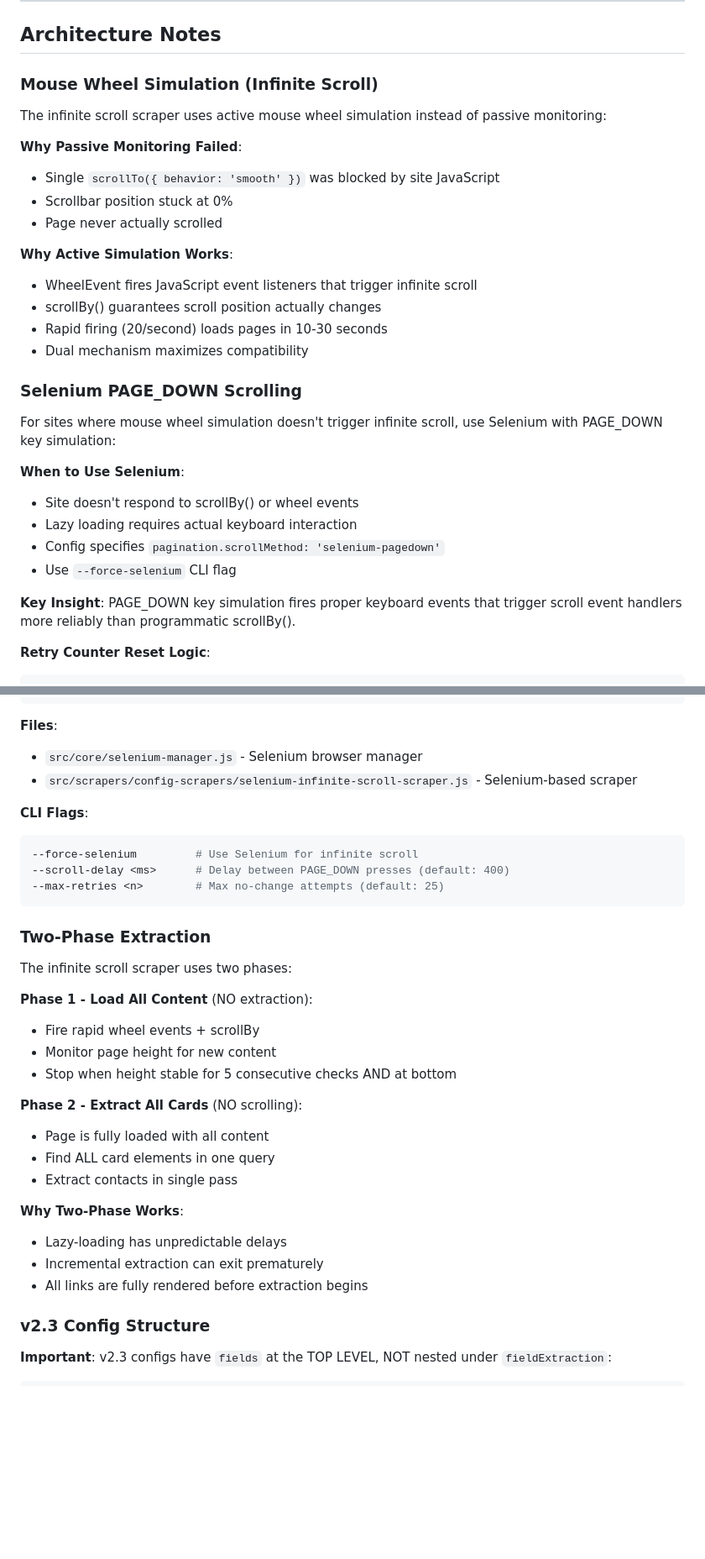
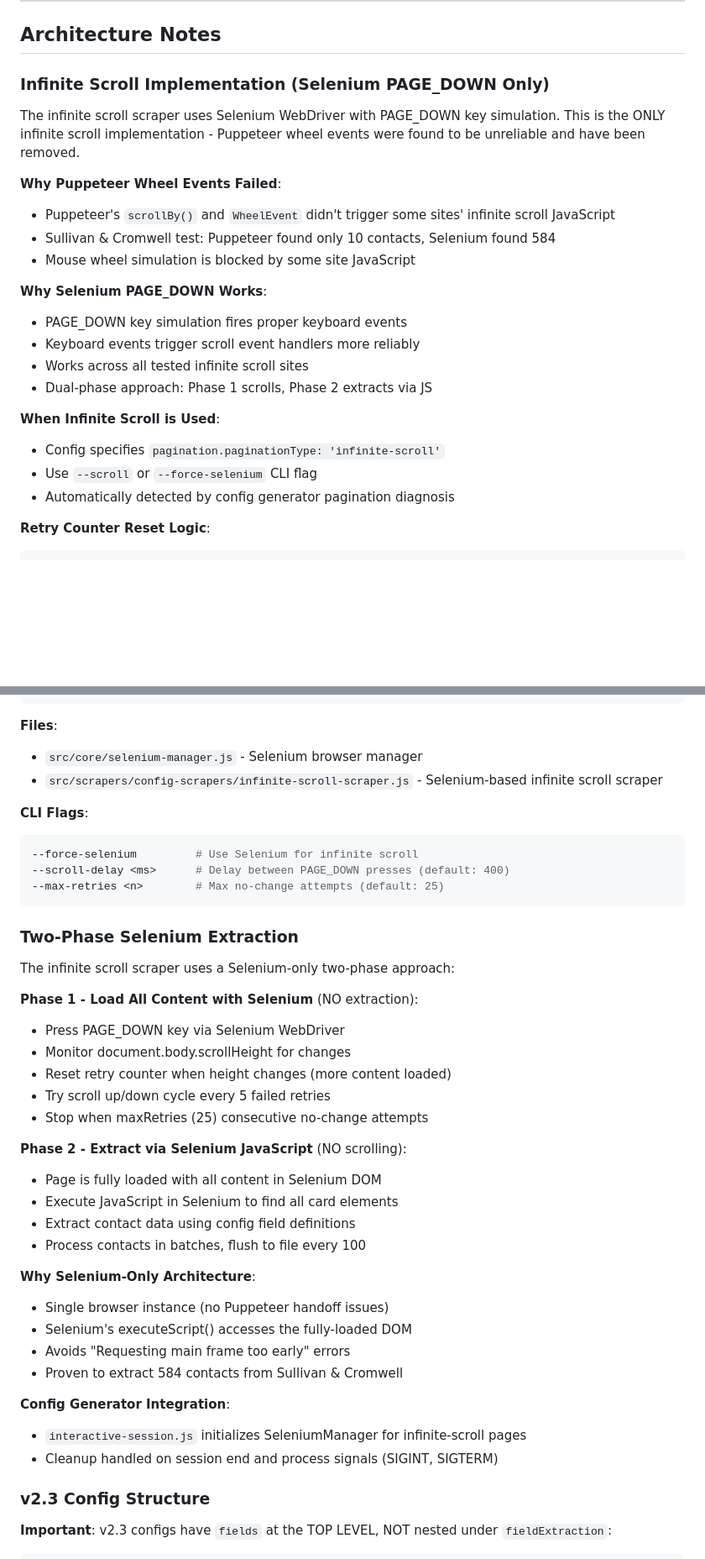
Before and after one commit to imagineworking4288/page-scrape, a Markdown page: CLAUDE_CONTEXT.md, 2 parts joined by grey strips. Shown: that part at 84% size. Drawn GitHub-style; blank space fills up the shorter version.

Commit message:
Context Update

````diff
--- a/CLAUDE_CONTEXT.md
+++ b/CLAUDE_CONTEXT.md
@@ -1058,32 +1075,25 @@ Add pagination section to your config:
 
 ## Architecture Notes
 
-### Mouse Wheel Simulation (Infinite Scroll)
+### Infinite Scroll Implementation (Selenium PAGE_DOWN Only)
 
-The infinite scroll scraper uses active mouse wheel simulation instead of passive monitoring:
+The infinite scroll scraper uses Selenium WebDriver with PAGE_DOWN key simulation. This is the ONLY infinite scroll implementation - Puppeteer wheel events were found to be unreliable and have been removed.
 
-**Why Passive Monitoring Failed**:
-- Single `scrollTo({ behavior: 'smooth' })` was blocked by site JavaScript
-- Scrollbar position stuck at 0%
-- Page never actually scrolled
+**Why Puppeteer Wheel Events Failed**:
+- Puppeteer's `scrollBy()` and `WheelEvent` didn't trigger some sites' infinite scroll JavaScript
+- Sullivan & Cromwell test: Puppeteer found only 10 contacts, Selenium found 584
+- Mouse wheel simulation is blocked by some site JavaScript
 
-**Why Active Simulation Works**:
-- WheelEvent fires JavaScript event listeners that trigger infinite scroll
-- scrollBy() guarantees scroll position actually changes
-- Rapid firing (20/second) loads pages in 10-30 seconds
-- Dual mechanism maximizes compatibility
+**Why Selenium PAGE_DOWN Works**:
+- PAGE_DOWN key simulation fires proper keyboard events
+- Keyboard events trigger scroll event handlers more reliably
+- Works across all tested infinite scroll sites
+- Dual-phase approach: Phase 1 scrolls, Phase 2 extracts via JS
 
-### Selenium PAGE_DOWN Scrolling
-
-For sites where mouse wheel simulation doesn't trigger infinite scroll, use Selenium with PAGE_DOWN key simulation:
-
-**When to Use Selenium**:
-- Site doesn't respond to scrollBy() or wheel events
-- Lazy loading requires actual keyboard interaction
-- Config specifies `pagination.scrollMethod: 'selenium-pagedown'`
-- Use `--force-selenium` CLI flag
-
-**Key Insight**: PAGE_DOWN key simulation fires proper keyboard events that trigger scroll event handlers more reliably than programmatic scrollBy().
+**When Infinite Scroll is Used**:
+- Config specifies `pagination.paginationType: 'infinite-scroll'`
+- Use `--scroll` or `--force-selenium` CLI flag
+- Automatically detected by config generator pagination diagnosis
 
 **Retry Counter Reset Logic**:
 ```javascript
@@ -1105,7 +1115,7 @@ while (retries < maxRetries) {
 
 **Files**:
 - `src/core/selenium-manager.js` - Selenium browser manager
-- `src/scrapers/config-scrapers/selenium-infinite-scroll-scraper.js` - Selenium-based scraper
+- `src/scrapers/config-scrapers/infinite-scroll-scraper.js` - Selenium-based infinite scroll scraper
 
 **CLI Flags**:
 ```bash
@@ -1114,24 +1124,32 @@ while (retries < maxRetries) {
 --max-retries <n>        # Max no-change attempts (default: 25)
 ```
 
-### Two-Phase Extraction
+### Two-Phase Selenium Extraction
 
-The infinite scroll scraper uses two phases:
+The infinite scroll scraper uses a Selenium-only two-phase approach:
 
-**Phase 1 - Load All Content** (NO extraction):
-- Fire rapid wheel events + scrollBy
-- Monitor page height for new content
-- Stop when height stable for 5 consecutive checks AND at bottom
+**Phase 1 - Load All Content with Selenium** (NO extraction):
+- Press PAGE_DOWN key via Selenium WebDriver
+- Monitor document.body.scrollHeight for changes
+- Reset retry counter when height changes (more content loaded)
+- Try scroll up/down cycle every 5 failed retries
+- Stop when maxRetries (25) consecutive no-change attempts
 
-**Phase 2 - Extract All Cards** (NO scrolling):
-- Page is fully loaded with all content
-- Find ALL card elements in one query
-- Extract contacts in single pass
+**Phase 2 - Extract via Selenium JavaScript** (NO scrolling):
+- Page is fully loaded with all content in Selenium DOM
+- Execute JavaScript in Selenium to find all card elements
+- Extract contact data using config field definitions
+- Process contacts in batches, flush to file every 100
 
-**Why Two-Phase Works**:
-- Lazy-loading has unpredictable delays
-- Incremental extraction can exit prematurely
-- All links are fully rendered before extraction begins
+**Why Selenium-Only Architecture**:
+- Single browser instance (no Puppeteer handoff issues)
+- Selenium's executeScript() accesses the fully-loaded DOM
+- Avoids "Requesting main frame too early" errors
+- Proven to extract 584 contacts from Sullivan & Cromwell
+
+**Config Generator Integration**:
+- `interactive-session.js` initializes SeleniumManager for infinite-scroll pages
+- Cleanup handled on session end and process signals (SIGINT, SIGTERM)
 
 ### v2.3 Config Structure
 
````
Also changed, not shown: other parts of CLAUDE_CONTEXT.md (+23 -6 lines).
